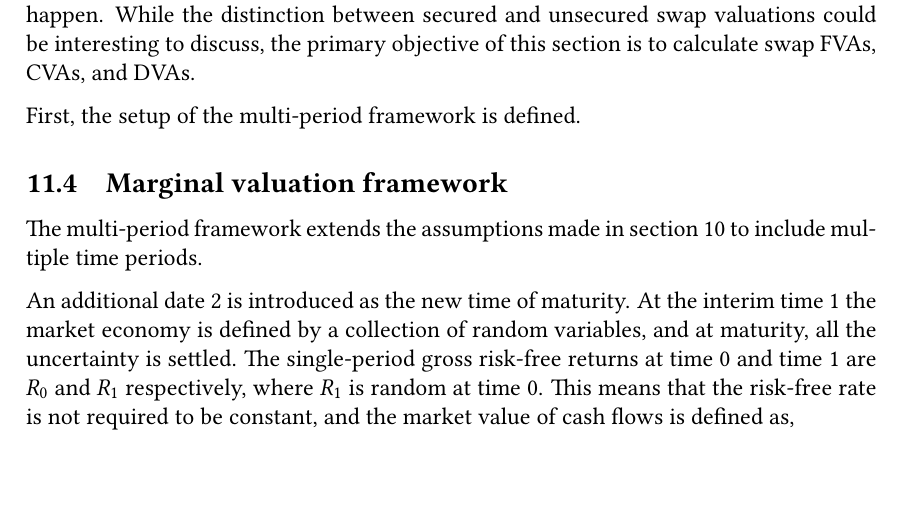
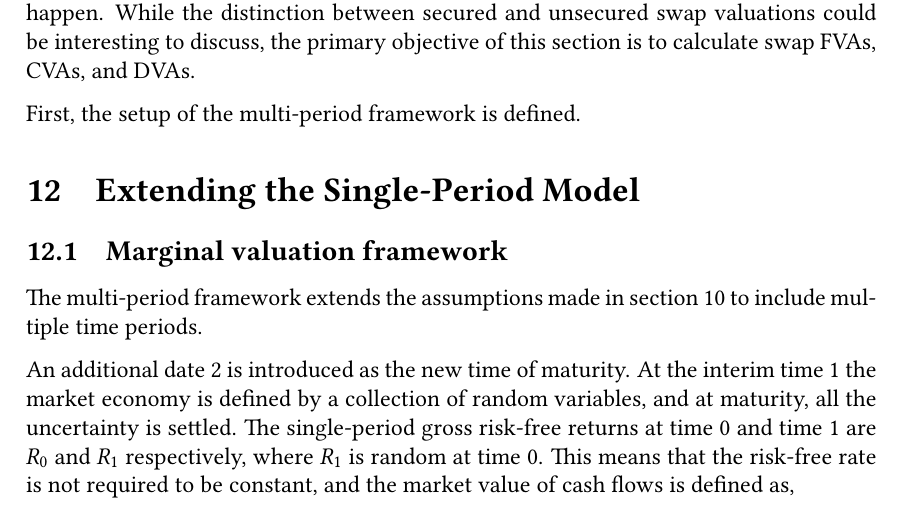
Before and after one commit to sebastianbaltser/master-thesis, a LaTeX thesis (thesis/main.tex, which reads thesis/content/body-matter/swap-contract/sub-main.tex): part of page 65 of 74, cut so that both start at the same text. Compiled offline with pdfLaTeX.

Commit message:
Add theory section

```diff
--- a/thesis/content/body-matter/swap-contract/sub-main.tex
+++ b/thesis/content/body-matter/swap-contract/sub-main.tex
@@ -5,6 +5,9 @@
     \part{FVA in the Multi-Period Model}
 
     \subfile{swap-introduction}
+
+    \section{Extending the Single-Period Model}
+
     \subfile{valuation-framework}
     \subfile{unsecured-swap-valuation}
     \subfile{secured-swap-valuation}
```
